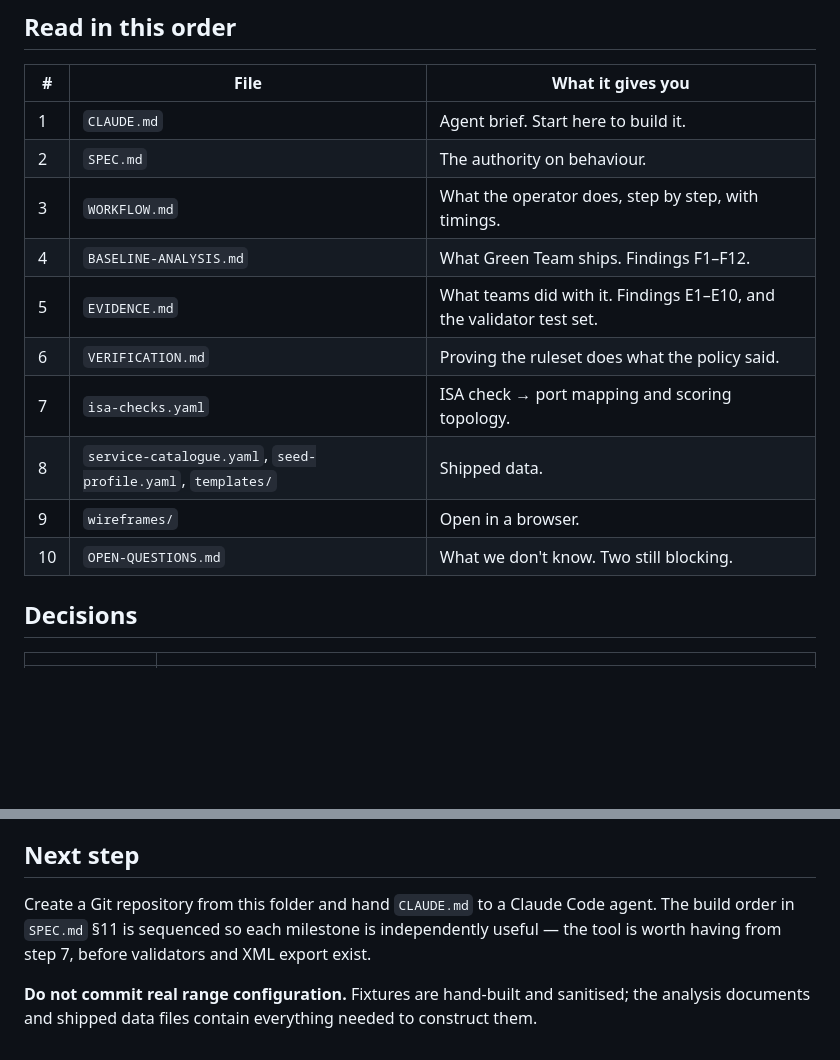
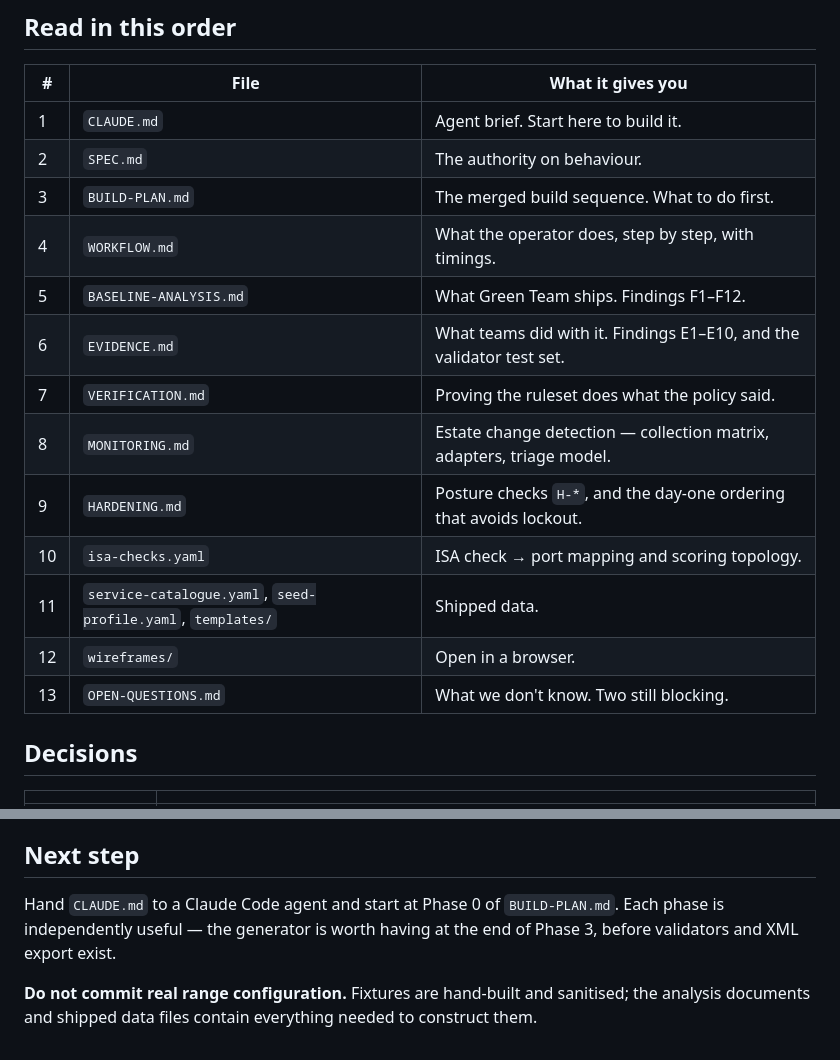
Before and after one commit to PDH-P-Tek/bt-hardening-tool, a Markdown page: README.md, 2 parts joined by grey strips. GitHub-like rendering; blank space fills up the shorter version.

```diff
--- a/README.md
+++ b/README.md
@@ -36,14 +36,17 @@ Three inputs, each of which moved something significant:
 |---|---|---|
 | 1 | `CLAUDE.md` | Agent brief. Start here to build it. |
 | 2 | `SPEC.md` | The authority on behaviour. |
-| 3 | `WORKFLOW.md` | What the operator does, step by step, with timings. |
-| 4 | `BASELINE-ANALYSIS.md` | What Green Team ships. Findings F1–F12. |
-| 5 | `EVIDENCE.md` | What teams did with it. Findings E1–E10, and the validator test set. |
-| 6 | `VERIFICATION.md` | Proving the ruleset does what the policy said. |
-| 7 | `isa-checks.yaml` | ISA check → port mapping and scoring topology. |
-| 8 | `service-catalogue.yaml`, `seed-profile.yaml`, `templates/` | Shipped data. |
-| 9 | `wireframes/` | Open in a browser. |
-| 10 | `OPEN-QUESTIONS.md` | What we don't know. Two still blocking. |
+| 3 | `BUILD-PLAN.md` | The merged build sequence. What to do first. |
+| 4 | `WORKFLOW.md` | What the operator does, step by step, with timings. |
+| 5 | `BASELINE-ANALYSIS.md` | What Green Team ships. Findings F1–F12. |
+| 6 | `EVIDENCE.md` | What teams did with it. Findings E1–E10, and the validator test set. |
+| 7 | `VERIFICATION.md` | Proving the ruleset does what the policy said. |
+| 8 | `MONITORING.md` | Estate change detection — collection matrix, adapters, triage model. |
+| 9 | `HARDENING.md` | Posture checks `H-*`, and the day-one ordering that avoids lockout. |
+| 10 | `isa-checks.yaml` | ISA check → port mapping and scoring topology. |
+| 11 | `service-catalogue.yaml`, `seed-profile.yaml`, `templates/` | Shipped data. |
+| 12 | `wireframes/` | Open in a browser. |
+| 13 | `OPEN-QUESTIONS.md` | What we don't know. Two still blocking. |
 
 ## Decisions
 
@@ -73,6 +76,6 @@ Neither stops the build starting.
 
 ## Next step
 
-Create a Git repository from this folder and hand `CLAUDE.md` to a Claude Code agent. The build order in `SPEC.md` §11 is sequenced so each milestone is independently useful — the tool is worth having from step 7, before validators and XML export exist.
+Hand `CLAUDE.md` to a Claude Code agent and start at Phase 0 of `BUILD-PLAN.md`. Each phase is independently useful — the generator is worth having at the end of Phase 3, before validators and XML export exist.
 
 **Do not commit real range configuration.** Fixtures are hand-built and sanitised; the analysis documents and shipped data files contain everything needed to construct them.
```
Also changed, not shown: BUILD-PLAN.md (added, +211 -0 lines), CLAUDE.md (+3 -2 lines).
